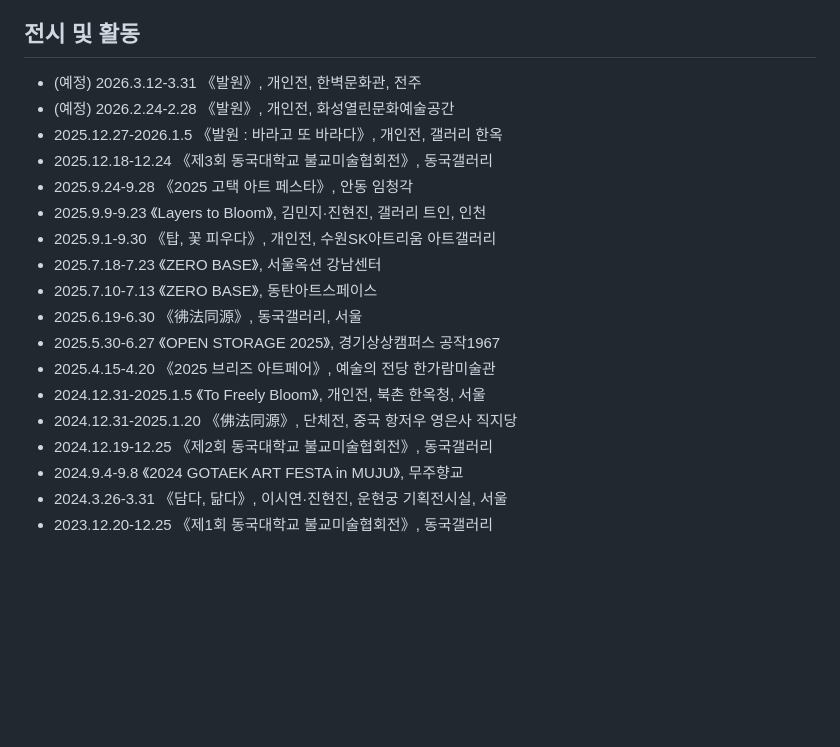
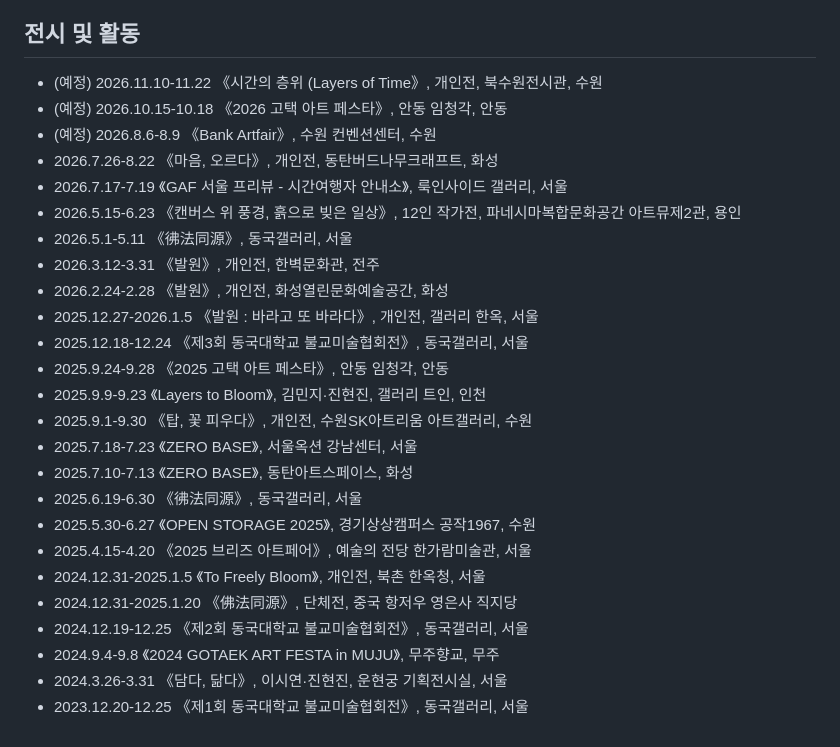
Before and after one commit to jinhyunjin/jinhyunjin.github.io, a Markdown page: ARTIST_CV.md, the part around the change. GitHub-like rendering; blank space fills up the shorter version.

Commit message:
Update artist CV exhibition details

```diff
--- a/ARTIST_CV.md
+++ b/ARTIST_CV.md
@@ -36,21 +36,28 @@
 
 ## 전시 및 활동
 
-- (예정) 2026.3.12-3.31 《발원》, 개인전, 한벽문화관, 전주
-- (예정) 2026.2.24-2.28 《발원》, 개인전, 화성열린문화예술공간
-- 2025.12.27-2026.1.5 《발원 : 바라고 또 바라다》, 개인전, 갤러리 한옥
-- 2025.12.18-12.24 《제3회 동국대학교 불교미술협회전》, 동국갤러리
-- 2025.9.24-9.28 《2025 고택 아트 페스타》, 안동 임청각
+- (예정) 2026.11.10-11.22 《시간의 층위 (Layers of Time》, 개인전, 북수원전시관, 수원
+- (예정) 2026.10.15-10.18 《2026 고택 아트 페스타》, 안동 임청각, 안동
+- (예정) 2026.8.6-8.9 《Bank Artfair》, 수원 컨벤션센터, 수원
+- 2026.7.26-8.22 《마음, 오르다》, 개인전, 동탄버드나무크래프트, 화성
+- 2026.7.17-7.19 《GAF 서울 프리뷰 - 시간여행자 안내소》, 룩인사이드 갤러리, 서울
+- 2026.5.15-6.23 《캔버스 위 풍경, 흙으로 빚은 일상》, 12인 작가전, 파네시마복합문화공간 아트뮤제2관, 용인
+- 2026.5.1-5.11 《彿法同源》, 동국갤러리, 서울
+- 2026.3.12-3.31 《발원》, 개인전, 한벽문화관, 전주
+- 2026.2.24-2.28 《발원》, 개인전, 화성열린문화예술공간, 화성
+- 2025.12.27-2026.1.5 《발원 : 바라고 또 바라다》, 개인전, 갤러리 한옥, 서울
+- 2025.12.18-12.24 《제3회 동국대학교 불교미술협회전》, 동국갤러리, 서울
+- 2025.9.24-9.28 《2025 고택 아트 페스타》, 안동 임청각, 안동
 - 2025.9.9-9.23 《Layers to Bloom》, 김민지·진현진, 갤러리 트인, 인천
-- 2025.9.1-9.30 《탑, 꽃 피우다》, 개인전, 수원SK아트리움 아트갤러리
-- 2025.7.18-7.23 《ZERO BASE》, 서울옥션 강남센터
-- 2025.7.10-7.13 《ZERO BASE》, 동탄아트스페이스
+- 2025.9.1-9.30 《탑, 꽃 피우다》, 개인전, 수원SK아트리움 아트갤러리, 수원
+- 2025.7.18-7.23 《ZERO BASE》, 서울옥션 강남센터, 서울
+- 2025.7.10-7.13 《ZERO BASE》, 동탄아트스페이스, 화성
 - 2025.6.19-6.30 《彿法同源》, 동국갤러리, 서울
-- 2025.5.30-6.27 《OPEN STORAGE 2025》, 경기상상캠퍼스 공작1967
-- 2025.4.15-4.20 《2025 브리즈 아트페어》, 예술의 전당 한가람미술관
+- 2025.5.30-6.27 《OPEN STORAGE 2025》, 경기상상캠퍼스 공작1967, 수원
+- 2025.4.15-4.20 《2025 브리즈 아트페어》, 예술의 전당 한가람미술관, 서울
 - 2024.12.31-2025.1.5 《To Freely Bloom》, 개인전, 북촌 한옥청, 서울
 - 2024.12.31-2025.1.20 《佛法同源》, 단체전, 중국 항저우 영은사 직지당
-- 2024.12.19-12.25 《제2회 동국대학교 불교미술협회전》, 동국갤러리
-- 2024.9.4-9.8 《2024 GOTAEK ART FESTA in MUJU》, 무주향교
+- 2024.12.19-12.25 《제2회 동국대학교 불교미술협회전》, 동국갤러리, 서울
+- 2024.9.4-9.8 《2024 GOTAEK ART FESTA in MUJU》, 무주향교, 무주
 - 2024.3.26-3.31 《담다, 닮다》, 이시연·진현진, 운현궁 기획전시실, 서울
-- 2023.12.20-12.25 《제1회 동국대학교 불교미술협회전》, 동국갤러리
+- 2023.12.20-12.25 《제1회 동국대학교 불교미술협회전》, 동국갤러리, 서울
```
